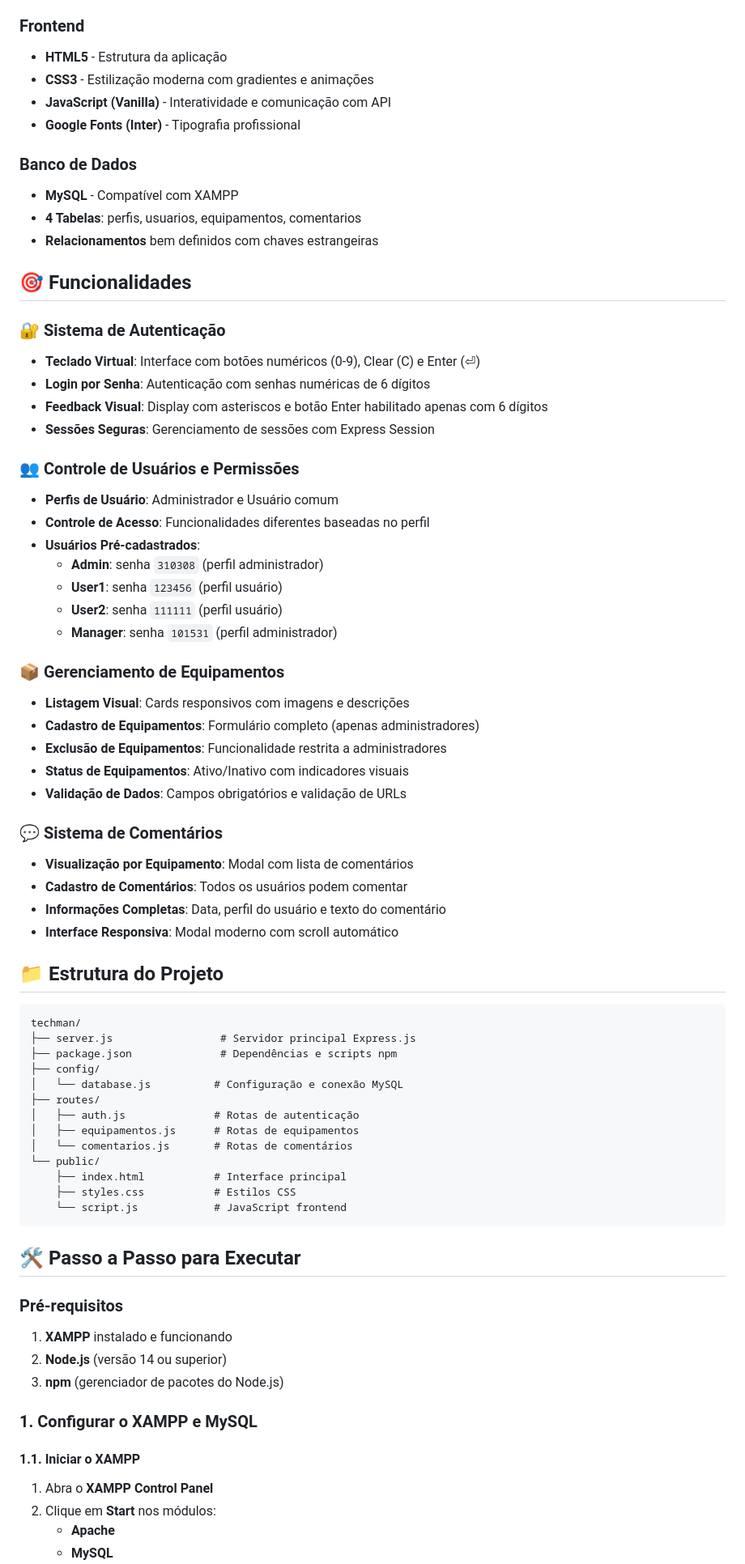
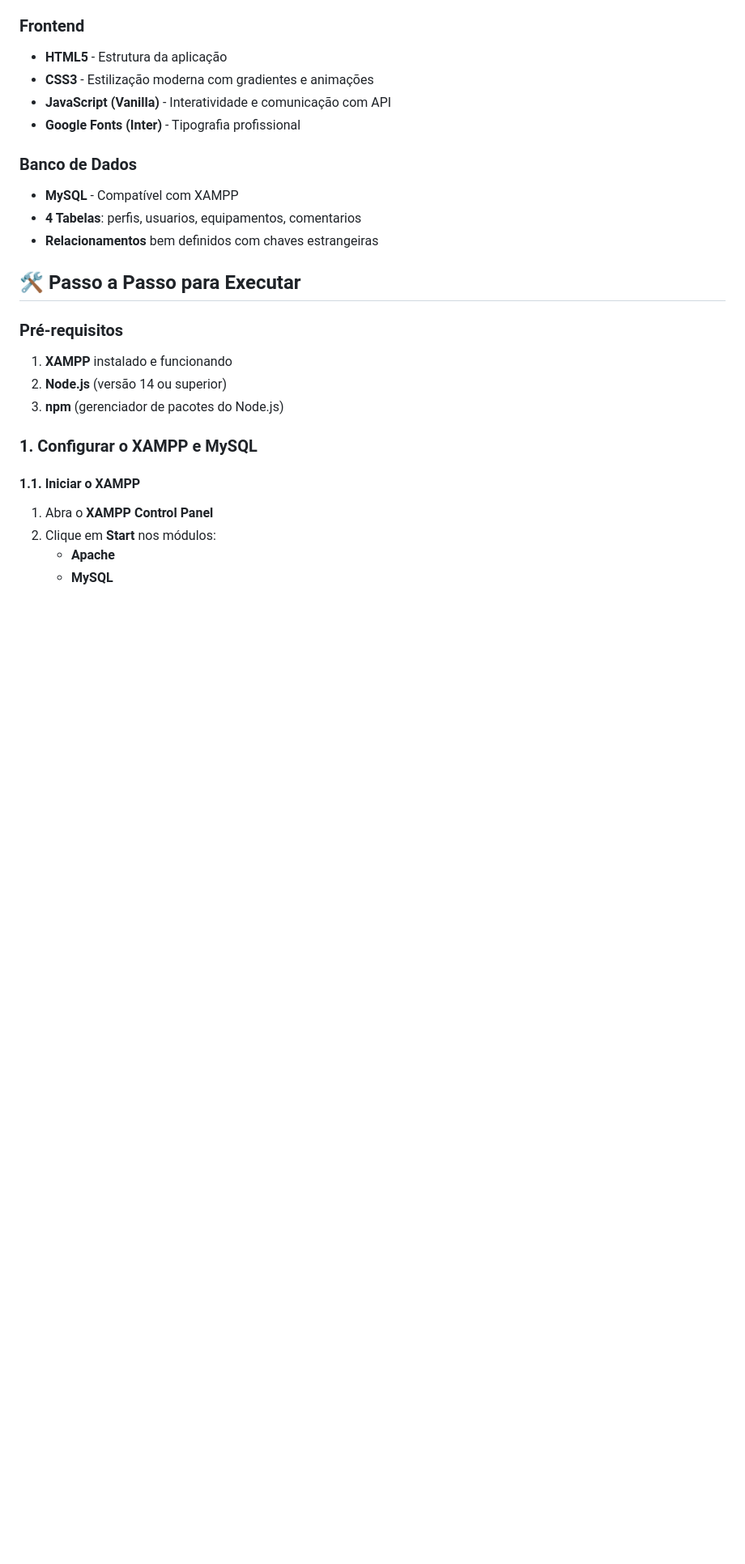
Before and after one commit to BigLizziee/Techman, a Markdown page: README.md, the part around the change. Shown at 81% size. Rendered like a GitHub page; blank space fills up the shorter version.

````diff
--- a/README.md
+++ b/README.md
@@ -25,53 +25,7 @@ O **TechMan** é um sistema web completo para gerenciamento de equipamentos dese
 - **4 Tabelas**: perfis, usuarios, equipamentos, comentarios
 - **Relacionamentos** bem definidos com chaves estrangeiras
 
-## 🎯 Funcionalidades
 
-### 🔐 Sistema de Autenticação
-- **Teclado Virtual**: Interface com botões numéricos (0-9), Clear (C) e Enter (⏎)
-- **Login por Senha**: Autenticação com senhas numéricas de 6 dígitos
-- **Feedback Visual**: Display com asteriscos e botão Enter habilitado apenas com 6 dígitos
-- **Sessões Seguras**: Gerenciamento de sessões com Express Session
-
-### 👥 Controle de Usuários e Permissões
-- **Perfis de Usuário**: Administrador e Usuário comum
-- **Controle de Acesso**: Funcionalidades diferentes baseadas no perfil
-- **Usuários Pré-cadastrados**:
-  - **Admin**: senha `310308` (perfil administrador)
-  - **User1**: senha `123456` (perfil usuário)
-  - **User2**: senha `111111` (perfil usuário)
-  - **Manager**: senha `101531` (perfil administrador)
-
-### 📦 Gerenciamento de Equipamentos
-- **Listagem Visual**: Cards responsivos com imagens e descrições
-- **Cadastro de Equipamentos**: Formulário completo (apenas administradores)
-- **Exclusão de Equipamentos**: Funcionalidade restrita a administradores
-- **Status de Equipamentos**: Ativo/Inativo com indicadores visuais
-- **Validação de Dados**: Campos obrigatórios e validação de URLs
-
-### 💬 Sistema de Comentários
-- **Visualização por Equipamento**: Modal com lista de comentários
-- **Cadastro de Comentários**: Todos os usuários podem comentar
-- **Informações Completas**: Data, perfil do usuário e texto do comentário
-- **Interface Responsiva**: Modal moderno com scroll automático
-
-## 📁 Estrutura do Projeto
-
-```
-techman/
-├── server.js                 # Servidor principal Express.js
-├── package.json              # Dependências e scripts npm
-├── config/
-│   └── database.js          # Configuração e conexão MySQL
-├── routes/
-│   ├── auth.js              # Rotas de autenticação
-│   ├── equipamentos.js      # Rotas de equipamentos
-│   └── comentarios.js       # Rotas de comentários
-└── public/
-    ├── index.html           # Interface principal
-    ├── styles.css           # Estilos CSS
-    └── script.js            # JavaScript frontend
-```
 
 ## 🛠️ Passo a Passo para Executar
 
````
